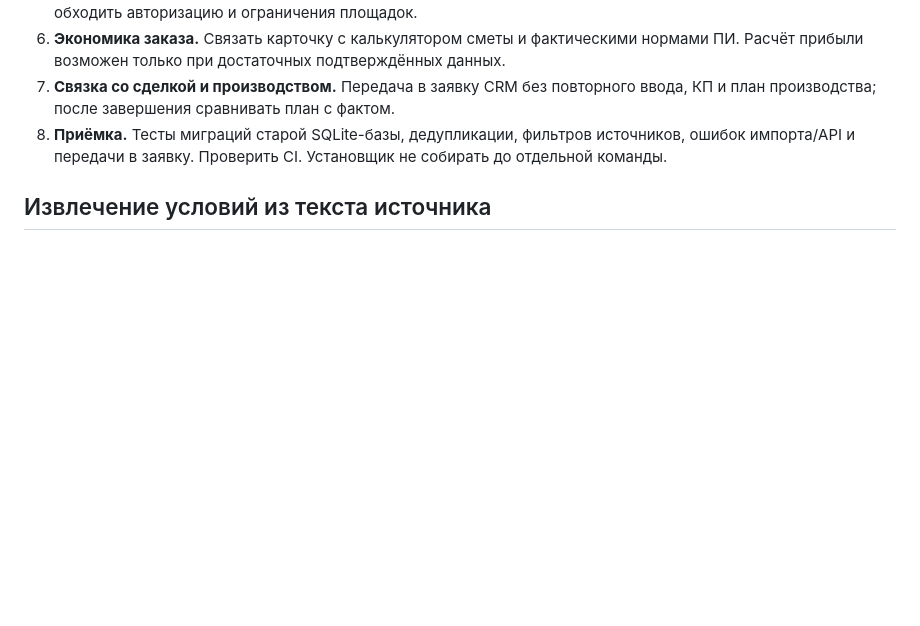
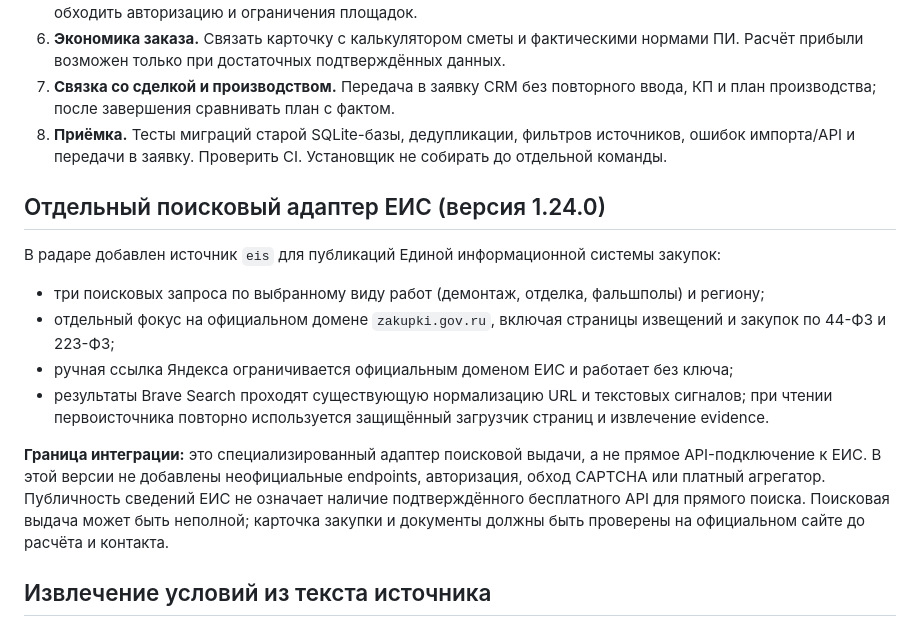
Before and after one commit to borzenkoofficial-lab/struktura-crm-source, a Markdown page: docs/production-intelligence-order-radar.md, the part around the change. Rendered like a GitHub page; blank space fills up the shorter version.

Commit message:
docs: specify EIS search adapter scope

```diff
--- a/docs/production-intelligence-order-radar.md
+++ b/docs/production-intelligence-order-radar.md
@@ -22,6 +22,16 @@
 6. **Экономика заказа.** Связать карточку с калькулятором сметы и фактическими нормами ПИ. Расчёт прибыли возможен только при достаточных подтверждённых данных.
 7. **Связка со сделкой и производством.** Передача в заявку CRM без повторного ввода, КП и план производства; после завершения сравнивать план с фактом.
 8. **Приёмка.** Тесты миграций старой SQLite-базы, дедупликации, фильтров источников, ошибок импорта/API и передачи в заявку. Проверить CI. Установщик не собирать до отдельной команды.
+
+## Отдельный поисковый адаптер ЕИС (версия 1.24.0)
+
+В радаре добавлен источник `eis` для публикаций Единой информационной системы закупок:
+- три поисковых запроса по выбранному виду работ (демонтаж, отделка, фальшполы) и региону;
+- отдельный фокус на официальном домене `zakupki.gov.ru`, включая страницы извещений и закупок по 44-ФЗ и 223-ФЗ;
+- ручная ссылка Яндекса ограничивается официальным доменом ЕИС и работает без ключа;
+- результаты Brave Search проходят существующую нормализацию URL и текстовых сигналов; при чтении первоисточника повторно используется защищённый загрузчик страниц и извлечение evidence.
+
+**Граница интеграции:** это специализированный адаптер поисковой выдачи, а не прямое API-подключение к ЕИС. В этой версии не добавлены неофициальные endpoints, авторизация, обход CAPTCHA или платный агрегатор. Публичность сведений ЕИС не означает наличие подтверждённого бесплатного API для прямого поиска. Поисковая выдача может быть неполной; карточка закупки и документы должны быть проверены на официальном сайте до расчёта и контакта.
 
 ## Извлечение условий из текста источника
 
```
